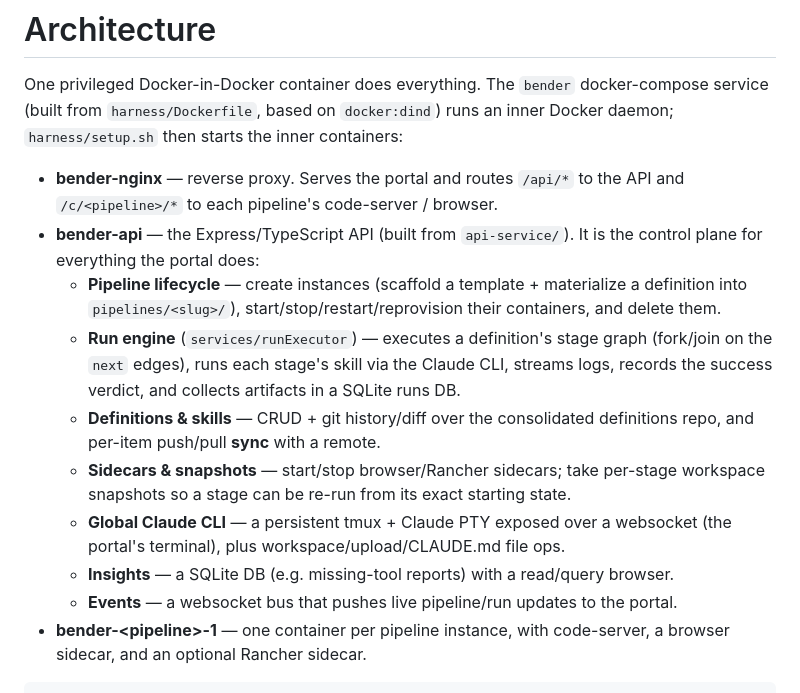
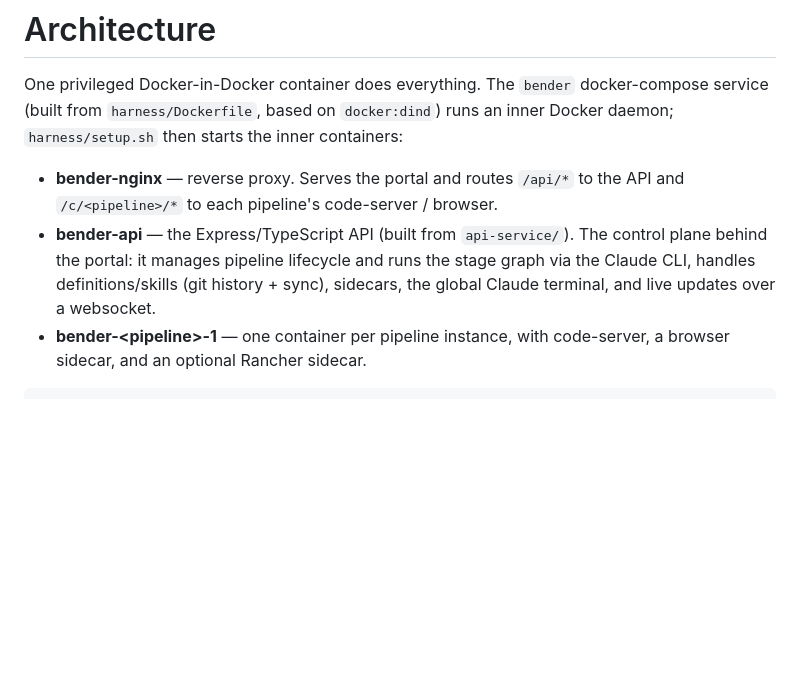
Before and after one commit to codyrancher/bender, a Markdown page: ARCHITECTURE.md, the part around the change. Rendered like a GitHub page; blank space fills up the shorter version.

Commit message:
Trim bender-api description to a couple sentences

```diff
--- a/ARCHITECTURE.md
+++ b/ARCHITECTURE.md
@@ -6,25 +6,10 @@ runs an inner Docker daemon; `harness/setup.sh` then starts the inner containers
 
 - **bender-nginx** — reverse proxy. Serves the portal and routes `/api/*` to the
   API and `/c/<pipeline>/*` to each pipeline's code-server / browser.
-- **bender-api** — the Express/TypeScript API (built from `api-service/`). It is
-  the control plane for everything the portal does:
-  - **Pipeline lifecycle** — create instances (scaffold a template + materialize
-    a definition into `pipelines/<slug>/`), start/stop/restart/reprovision their
-    containers, and delete them.
-  - **Run engine** (`services/runExecutor`) — executes a definition's stage graph
-    (fork/join on the `next` edges), runs each stage's skill via the Claude CLI,
-    streams logs, records the success verdict, and collects artifacts in a SQLite
-    runs DB.
-  - **Definitions & skills** — CRUD + git history/diff over the consolidated
-    definitions repo, and per-item push/pull **sync** with a remote.
-  - **Sidecars & snapshots** — start/stop browser/Rancher sidecars; take per-stage
-    workspace snapshots so a stage can be re-run from its exact starting state.
-  - **Global Claude CLI** — a persistent tmux + Claude PTY exposed over a
-    websocket (the portal's terminal), plus workspace/upload/CLAUDE.md file ops.
-  - **Insights** — a SQLite DB (e.g. missing-tool reports) with a read/query
-    browser.
-  - **Events** — a websocket bus that pushes live pipeline/run updates to the
-    portal.
+- **bender-api** — the Express/TypeScript API (built from `api-service/`). The
+  control plane behind the portal: it manages pipeline lifecycle and runs the
+  stage graph via the Claude CLI, handles definitions/skills (git history + sync),
+  sidecars, the global Claude terminal, and live updates over a websocket.
 - **bender-&lt;pipeline&gt;-1** — one container per pipeline instance, with
   code-server, a browser sidecar, and an optional Rancher sidecar.
 
```
